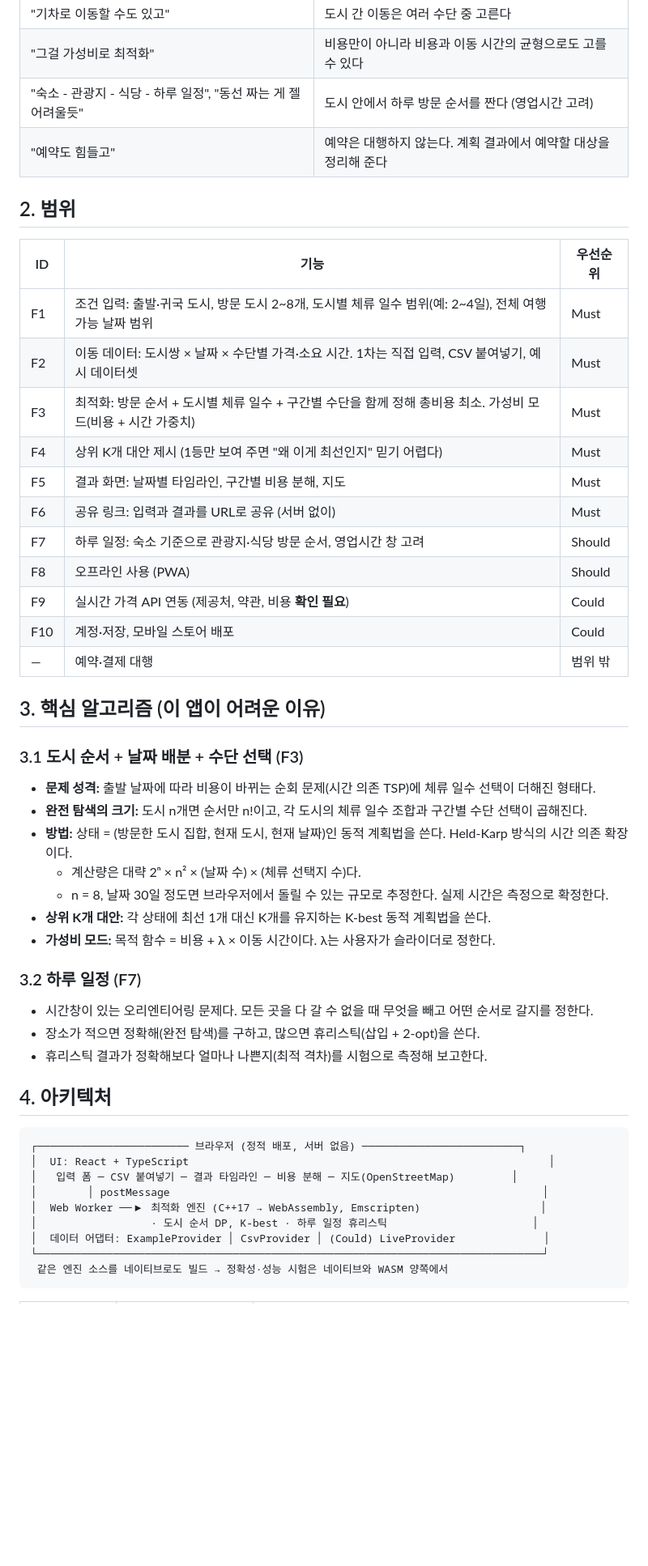
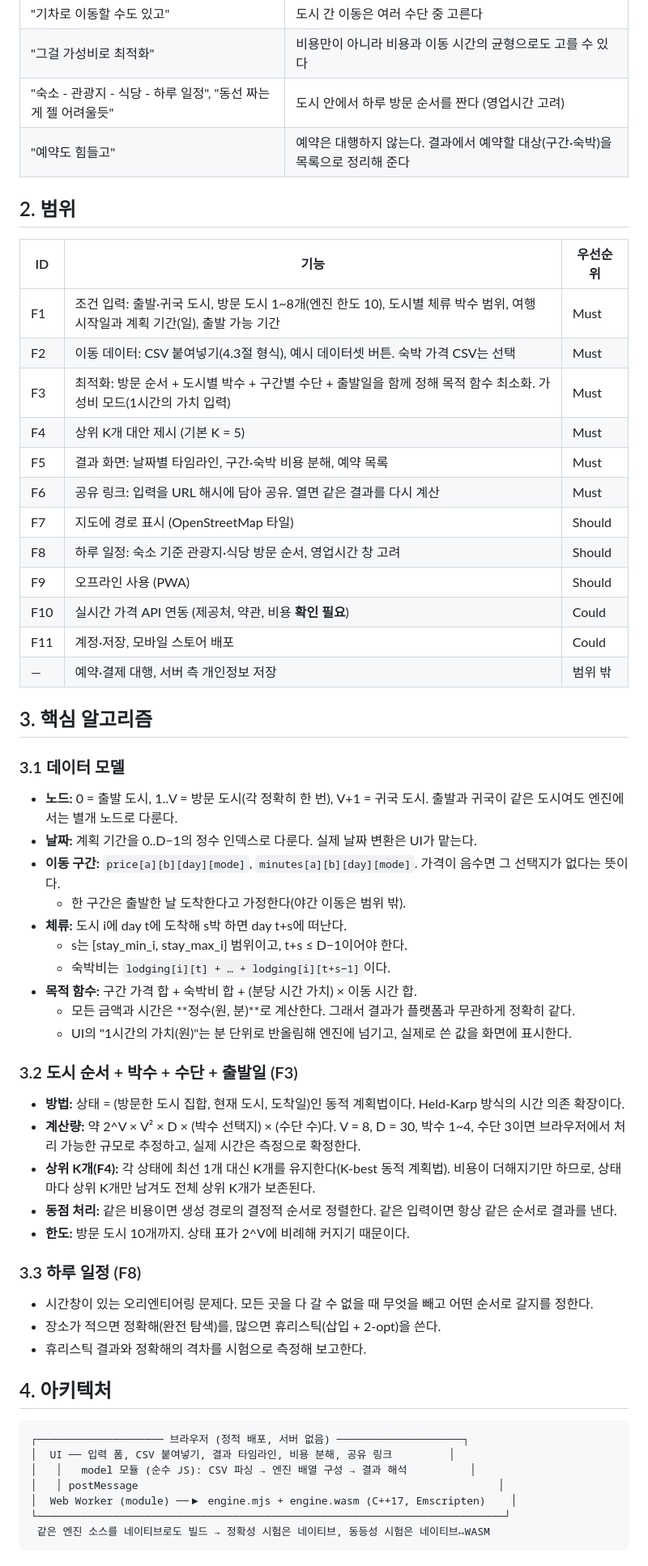
Before and after one commit to cogito5170/analy_agent, a Markdown page: trip_optimizer/SPEC.md, the part around one of its changes. Shown at 81% size. GitHub-like rendering; blank space fills up the shorter version.

````diff
--- a/trip_optimizer/SPEC.md
+++ b/trip_optimizer/SPEC.md
@@ -14,51 +17,60 @@
 | "기차로 이동할 수도 있고" | 도시 간 이동은 여러 수단 중 고른다 |
 | "그걸 가성비로 최적화" | 비용만이 아니라 비용과 이동 시간의 균형으로도 고를 수 있다 |
 | "숙소 - 관광지 - 식당 - 하루 일정", "동선 짜는 게 젤 어려울듯" | 도시 안에서 하루 방문 순서를 짠다 (영업시간 고려) |
-| "예약도 힘들고" | 예약은 대행하지 않는다. 계획 결과에서 예약할 대상을 정리해 준다 |
+| "예약도 힘들고" | 예약은 대행하지 않는다. 결과에서 예약할 대상(구간·숙박)을 목록으로 정리해 준다 |
 
 ## 2. 범위
 
 | ID | 기능 | 우선순위 |
 |---|---|---|
-| F1 | 조건 입력: 출발·귀국 도시, 방문 도시 2~8개, 도시별 체류 일수 범위(예: 2~4일), 전체 여행 가능 날짜 범위 | Must |
-| F2 | 이동 데이터: 도시쌍 × 날짜 × 수단별 가격·소요 시간. 1차는 직접 입력, CSV 붙여넣기, 예시 데이터셋 | Must |
-| F3 | 최적화: 방문 순서 + 도시별 체류 일수 + 구간별 수단을 함께 정해 총비용 최소. 가성비 모드(비용 + 시간 가중치) | Must |
-| F4 | 상위 K개 대안 제시 (1등만 보여 주면 "왜 이게 최선인지" 믿기 어렵다) | Must |
-| F5 | 결과 화면: 날짜별 타임라인, 구간별 비용 분해, 지도 | Must |
-| F6 | 공유 링크: 입력과 결과를 URL로 공유 (서버 없이) | Must |
-| F7 | 하루 일정: 숙소 기준으로 관광지·식당 방문 순서, 영업시간 창 고려 | Should |
-| F8 | 오프라인 사용 (PWA) | Should |
-| F9 | 실시간 가격 API 연동 (제공처, 약관, 비용 **확인 필요**) | Could |
-| F10 | 계정·저장, 모바일 스토어 배포 | Could |
-| — | 예약·결제 대행 | 범위 밖 |
+| F1 | 조건 입력: 출발·귀국 도시, 방문 도시 1~8개(엔진 한도 10), 도시별 체류 박수 범위, 여행 시작일과 계획 기간(일), 출발 가능 기간 | Must |
+| F2 | 이동 데이터: CSV 붙여넣기(4.3절 형식), 예시 데이터셋 버튼. 숙박 가격 CSV는 선택 | Must |
+| F3 | 최적화: 방문 순서 + 도시별 박수 + 구간별 수단 + 출발일을 함께 정해 목적 함수 최소화. 가성비 모드(1시간의 가치 입력) | Must |
+| F4 | 상위 K개 대안 제시 (기본 K = 5) | Must |
+| F5 | 결과 화면: 날짜별 타임라인, 구간·숙박 비용 분해, 예약 목록 | Must |
+| F6 | 공유 링크: 입력을 URL 해시에 담아 공유. 열면 같은 결과를 다시 계산 | Must |
+| F7 | 지도에 경로 표시 (OpenStreetMap 타일) | Should |
+| F8 | 하루 일정: 숙소 기준 관광지·식당 방문 순서, 영업시간 창 고려 | Should |
+| F9 | 오프라인 사용 (PWA) | Should |
+| F10 | 실시간 가격 API 연동 (제공처, 약관, 비용 **확인 필요**) | Could |
+| F11 | 계정·저장, 모바일 스토어 배포 | Could |
+| — | 예약·결제 대행, 서버 측 개인정보 저장 | 범위 밖 |
 
-## 3. 핵심 알고리즘 (이 앱이 어려운 이유)
+## 3. 핵심 알고리즘
 
-### 3.1 도시 순서 + 날짜 배분 + 수단 선택 (F3)
-- **문제 성격:** 출발 날짜에 따라 비용이 바뀌는 순회 문제(시간 의존 TSP)에 체류 일수 선택이 더해진 형태다.
-- **완전 탐색의 크기:** 도시 n개면 순서만 n!이고, 각 도시의 체류 일수 조합과 구간별 수단 선택이 곱해진다.
-- **방법:** 상태 = (방문한 도시 집합, 현재 도시, 현재 날짜)인 동적 계획법을 쓴다. Held-Karp 방식의 시간 의존 확장이다.
-  - 계산량은 대략 2ⁿ × n² × (날짜 수) × (체류 선택지 수)다.
-  - n = 8, 날짜 30일 정도면 브라우저에서 돌릴 수 있는 규모로 추정한다. 실제 시간은 측정으로 확정한다.
-- **상위 K개 대안:** 각 상태에 최선 1개 대신 K개를 유지하는 K-best 동적 계획법을 쓴다.
-- **가성비 모드:** 목적 함수 = 비용 + λ × 이동 시간이다. λ는 사용자가 슬라이더로 정한다.
+### 3.1 데이터 모델
+- **노드:** 0 = 출발 도시, 1..V = 방문 도시(각 정확히 한 번), V+1 = 귀국 도시. 출발과 귀국이 같은 도시여도 엔진에서는 별개 노드로 다룬다.
+- **날짜:** 계획 기간을 0..D−1의 정수 인덱스로 다룬다. 실제 날짜 변환은 UI가 맡는다.
+- **이동 구간:** `price[a][b][day][mode]`, `minutes[a][b][day][mode]`. 가격이 음수면 그 선택지가 없다는 뜻이다.
+  - 한 구간은 출발한 날 도착한다고 가정한다(야간 이동은 범위 밖).
+- **체류:** 도시 i에 day t에 도착해 s박 하면 day t+s에 떠난다.
+  - s는 [stay_min_i, stay_max_i] 범위이고, t+s ≤ D−1이어야 한다.
+  - 숙박비는 `lodging[i][t] + … + lodging[i][t+s−1]`이다.
+- **목적 함수:** 구간 가격 합 + 숙박비 합 + (분당 시간 가치) × 이동 시간 합.
+  - 모든 금액과 시간은 **정수(원, 분)**로 계산한다. 그래서 결과가 플랫폼과 무관하게 정확히 같다.
+  - UI의 "1시간의 가치(원)"는 분 단위로 반올림해 엔진에 넘기고, 실제로 쓴 값을 화면에 표시한다.
 
-### 3.2 하루 일정 (F7)
+### 3.2 도시 순서 + 박수 + 수단 + 출발일 (F3)
+- **방법:** 상태 = (방문한 도시 집합, 현재 도시, 도착일)인 동적 계획법이다. Held-Karp 방식의 시간 의존 확장이다.
+- **계산량:** 약 2^V × V² × D × (박수 선택지) × (수단 수)다. V = 8, D = 30, 박수 1~4, 수단 3이면 브라우저에서 처리 가능한 규모로 추정하고, 실제 시간은 측정으로 확정한다.
+- **상위 K개(F4):** 각 상태에 최선 1개 대신 K개를 유지한다(K-best 동적 계획법). 비용이 더해지기만 하므로, 상태마다 상위 K개만 남겨도 전체 상위 K개가 보존된다.
+- **동점 처리:** 같은 비용이면 생성 경로의 결정적 순서로 정렬한다. 같은 입력이면 항상 같은 순서로 결과를 낸다.
+- **한도:** 방문 도시 10개까지. 상태 표가 2^V에 비례해 커지기 때문이다.
+
+### 3.3 하루 일정 (F8)
 - 시간창이 있는 오리엔티어링 문제다. 모든 곳을 다 갈 수 없을 때 무엇을 빼고 어떤 순서로 갈지를 정한다.
-- 장소가 적으면 정확해(완전 탐색)를 구하고, 많으면 휴리스틱(삽입 + 2-opt)을 쓴다.
-- 휴리스틱 결과가 정확해보다 얼마나 나쁜지(최적 격차)를 시험으로 측정해 보고한다.
+- 장소가 적으면 정확해(완전 탐색)를, 많으면 휴리스틱(삽입 + 2-opt)을 쓴다.
+- 휴리스틱 결과와 정확해의 격차를 시험으로 측정해 보고한다.
 
 ## 4. 아키텍처
 
 ```text
-┌──────────────────────── 브라우저 (정적 배포, 서버 없음) ─────────────────────────┐
-│  UI: React + TypeScript                                                         │
-│   입력 폼 ─ CSV 붙여넣기 ─ 결과 타임라인 ─ 비용 분해 ─ 지도(OpenStreetMap)         │
-│        │ postMessage                                                           │
-│  Web Worker ──▶ 최적화 엔진 (C++17 → WebAssembly, Emscripten)                   │
-│                  · 도시 순서 DP, K-best · 하루 일정 휴리스틱                       │
-│  데이터 어댑터: ExampleProvider │ CsvProvider │ (Could) LiveProvider              │
-└────────────────────────────────────────────────────────────────────────────────┘
- 같은 엔진 소스를 네이티브로도 빌드 → 정확성·성능 시험은 네이티브와 WASM 양쪽에서
+┌──────────────────── 브라우저 (정적 배포, 서버 없음) ────────────────────┐
+│  UI ── 입력 폼, CSV 붙여넣기, 결과 타임라인, 비용 분해, 공유 링크         │
+│   │   model 모듈 (순수 JS): CSV 파싱 → 엔진 배열 구성 → 결과 해석          │
+│   │ postMessage                                                         │
+│  Web Worker (module) ──▶ engine.mjs + engine.wasm (C++17, Emscripten)    │
+└──────────────────────────────────────────────────────────────────────────┘
+ 같은 엔진 소스를 네이티브로도 빌드 → 정확성 시험은 네이티브, 동등성 시험은 네이티브↔WASM
 ```
 
````
Also changed, not shown: other parts of trip_optimizer/SPEC.md (+78 -28 lines).
